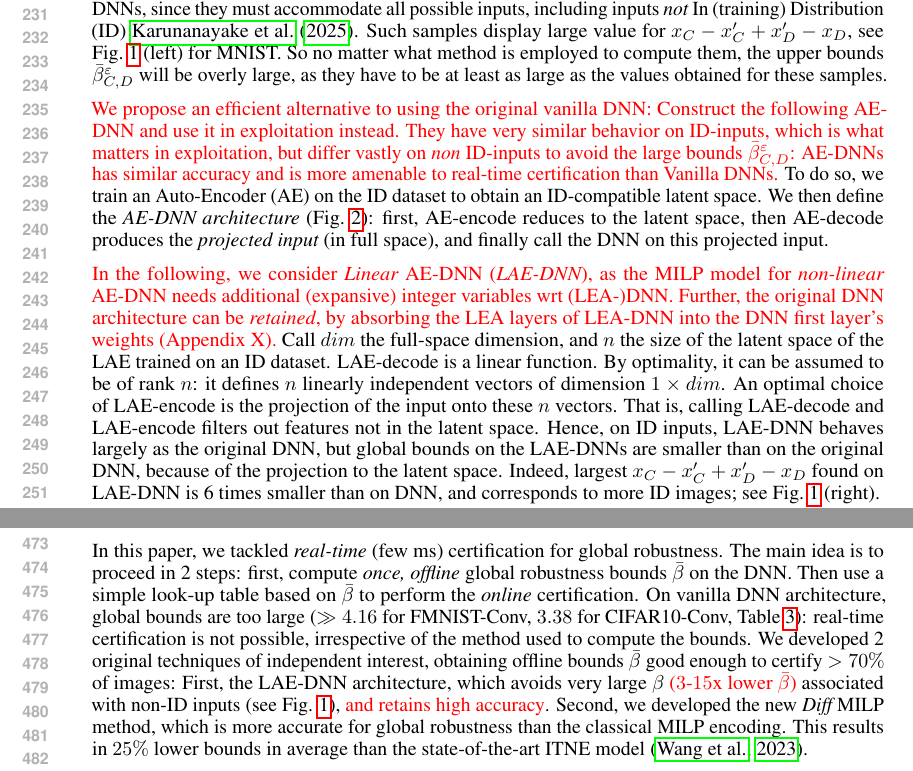
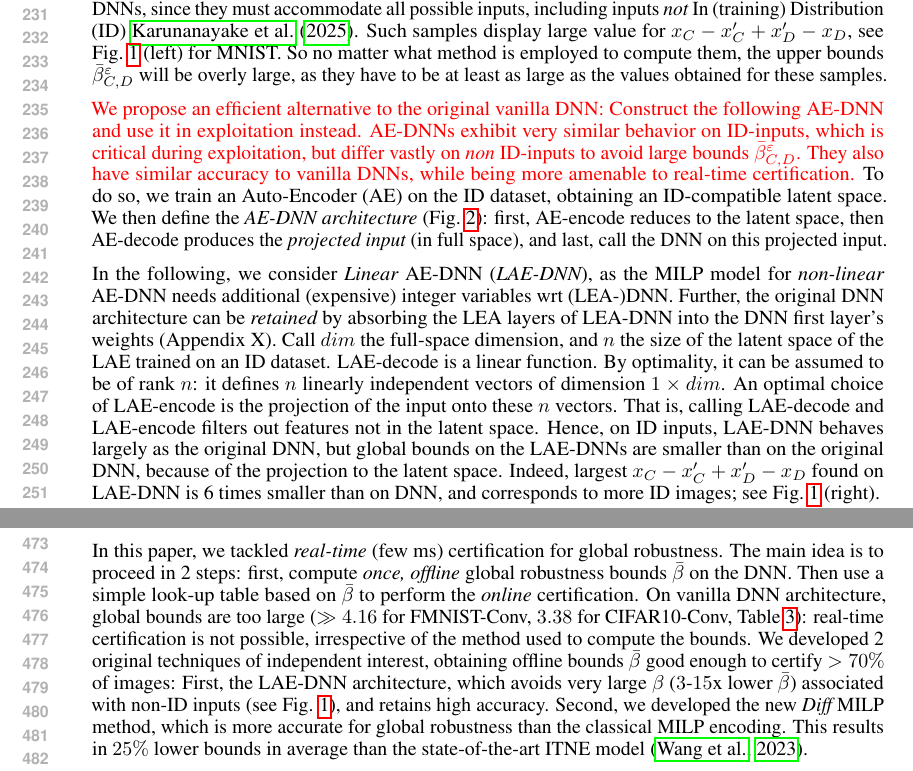
Before and after one commit to blaisegenest/vericompensate, a LaTeX paper (ICLR2027/iclr2027_conference.tex, which reads ICLR2027/PCA.tex): two parts of pages 5 and 9 of 18, joined at a grey line, cut so that both start at the same text. Compiled offline with pdfLaTeX.

Commit message:
retouch par We propose (Sect. 4) - the rest is fine for me

```diff
--- a/ICLR2027/PCA.tex
+++ b/ICLR2027/PCA.tex
@@ -6,15 +6,10 @@ Global upper bounds $\bar{\beta}$ obtained across the entire input space tend to
 %Considering the full input space on the original DNN will thus produce high global upper bounds $\bar{\beta}$, no matter the method employed to compute the bound (e.g., MILP).
 %Restricting to ID inputs seems impractical, as there is no established characterization of ID inputs.
 
-{\color{red}We propose an efficient  alternative to using
-%for
-the original vanilla DNN: Construct the following AE-DNN
-and use it in exploitation instead.
-They have very similar behavior on ID-inputs, which is what matters in exploitation, but differ vastly on {\em non} ID-inputs to avoid the large bounds $\bar{\beta}_{C,D}^{\varepsilon}$: AE-DNNs
-has similar accuracy and is more amenable to real-time certification than Vanilla DNNs.}
+{\color{red}We propose an efficient alternative to the original vanilla DNN: Construct the following AE-DNN and use it in exploitation instead. AE-DNNs exhibit very similar behavior on ID-inputs, which is critical during exploitation, but differ vastly on {\em non} ID-inputs to avoid large bounds $\bar{\beta}_{C,D}^{\varepsilon}$. They also have similar accuracy to vanilla DNNs, while being more amenable to real-time certification.}
 %To address this, we employ principal component analysis (PCA) \cite{Paco}, a technique from engineering science, to restrict the output (hence lowering the bounds) {\em without} restricting the input.
-To do so, we train an Auto-Encoder (AE) on the ID dataset to obtain an ID-compatible latent space. We then define the {\em AE-DNN architecture} (Fig.~\ref{fig:AE-DNN}): first, AE-encode reduces to the latent space, then AE-decode produces the {\em projected input} (in full space),
-and finally call the DNN on this projected input.
+%
+To do so, we train an Auto-Encoder (AE) on the ID dataset, obtaining an ID-compatible latent space. We then define the {\em AE-DNN architecture} (Fig.~\ref{fig:AE-DNN}): first, AE-encode reduces to the latent space, then AE-decode produces the {\em projected input} (in full space), and last, call the DNN on this projected input.
 %Such architecture has been used previously, e.g. by \cite{MEnet}, but
 %for a different purpose.
 
@@ -39,9 +34,9 @@ maximizing $\underline{\beta}^{.5}_{6,8}=.084$ for LAE-DNN.}
 
 %AE-DNN will behave largely as the original DNN on ID inputs. However,
 %
-{\color{red} In the following, we consider {\em Linear} AE-DNN ({\em LAE-DNN}), as the MILP model for {\em non-linear} AE-DNN needs additional (expansive) integer variables wrt (LEA-)DNN.
+In the following, we consider {\em Linear} AE-DNN ({\em LAE-DNN}), as the MILP model for {\em non-linear} AE-DNN needs additional (expensive) integer variables wrt (LEA-)DNN.
 Further, the original DNN architecture
-can be {\em retained}, by absorbing the LEA layers of LEA-DNN into the DNN first layer's weights (Appendix X).}
+can be {\em retained} by absorbing the LEA layers of LEA-DNN into the DNN first layer's weights (Appendix X).
 %Further, LAE-DNN can retain the original DNN architecture by absorbing its linear transformation into the first layer's weights (Appendix X).
 %We construct the {\em PCA-DNN} by prepending PCA-encoding and decoding to the original DNN, transforming an image into its {\em PCA-representation}, see Fig.~\ref{fig.MNIST}.
 %This reduced feature space retains the most important features of the dataset.
--- a/ICLR2027/iclr2027_conference.tex
+++ b/ICLR2027/iclr2027_conference.tex
@@ -161,7 +161,7 @@ look-up table based on $\bar{\beta}$ to perform the {\em online} certification.
 On vanilla DNN architecture, global bounds are too large ($\gg 4.16$ for FMNIST-Conv, $3.38$ for CIFAR10-Conv, Table~\ref{table.L1}): real-time certification is not possible, irrespective of the method used to compute the bounds.
 We developed 2 original techniques of independent interest, obtaining offline %necessary to obtain offline
 bounds $\bar{\beta}$ good enough to certify $>70\%$ of images: First, the LAE-DNN architecture, which avoids very large $\beta$
-{\color{red}($3$-$15$x lower $\bar{\beta}$)} associated with non-ID inputs (see Fig. \ref{fig3}), {\color{red} and retains high accuracy}.
+($3$-$15$x lower $\bar{\beta}$) associated with non-ID inputs (see Fig. \ref{fig3}), and retains high accuracy.
 Second, we developed the new {\em Diff} MILP method, which is more accurate for global robustness than the classical MILP encoding. This results in $25\%$ lower bounds in average than the state-of-the-art ITNE model \citep{ITNE}.
 %Following \cite{diff}, the idea is to look at (small) {\em diff}erential variables $y$ natively rather than represent them as the difference of 2 larger variables $x,x'$.
 
```
Also changed, not shown: ICLR2027/introduction.tex (+1 -1 lines).
